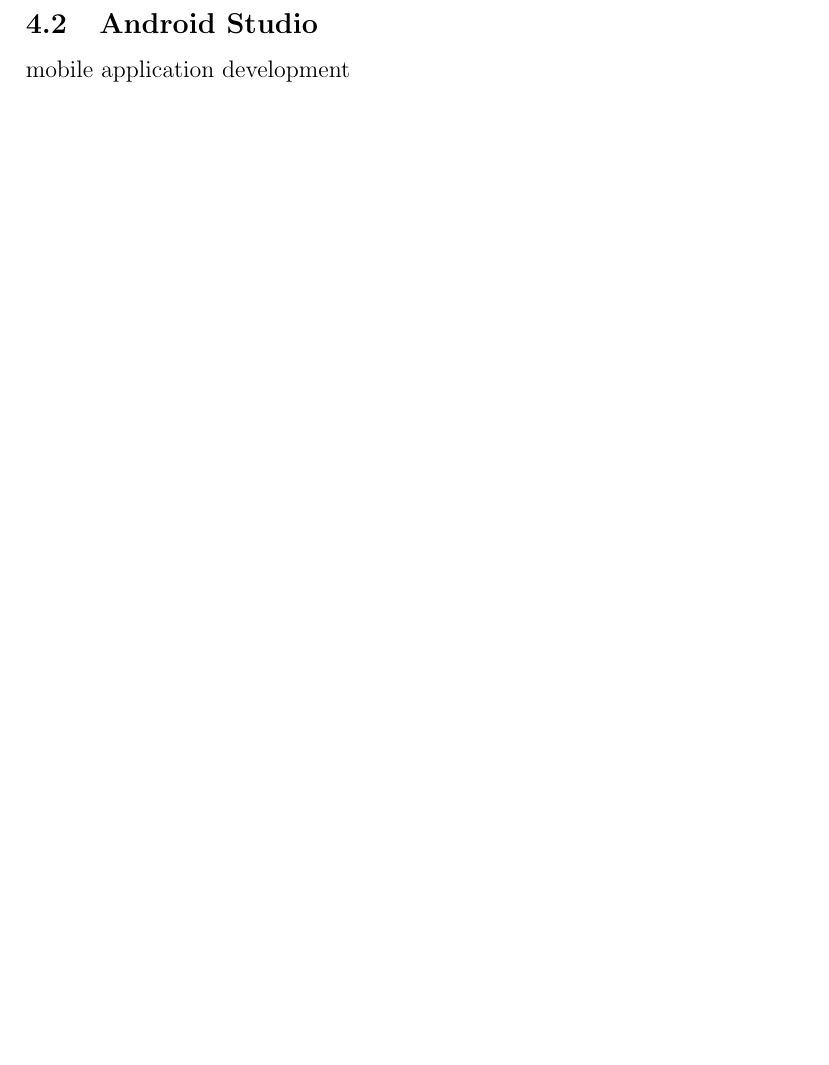
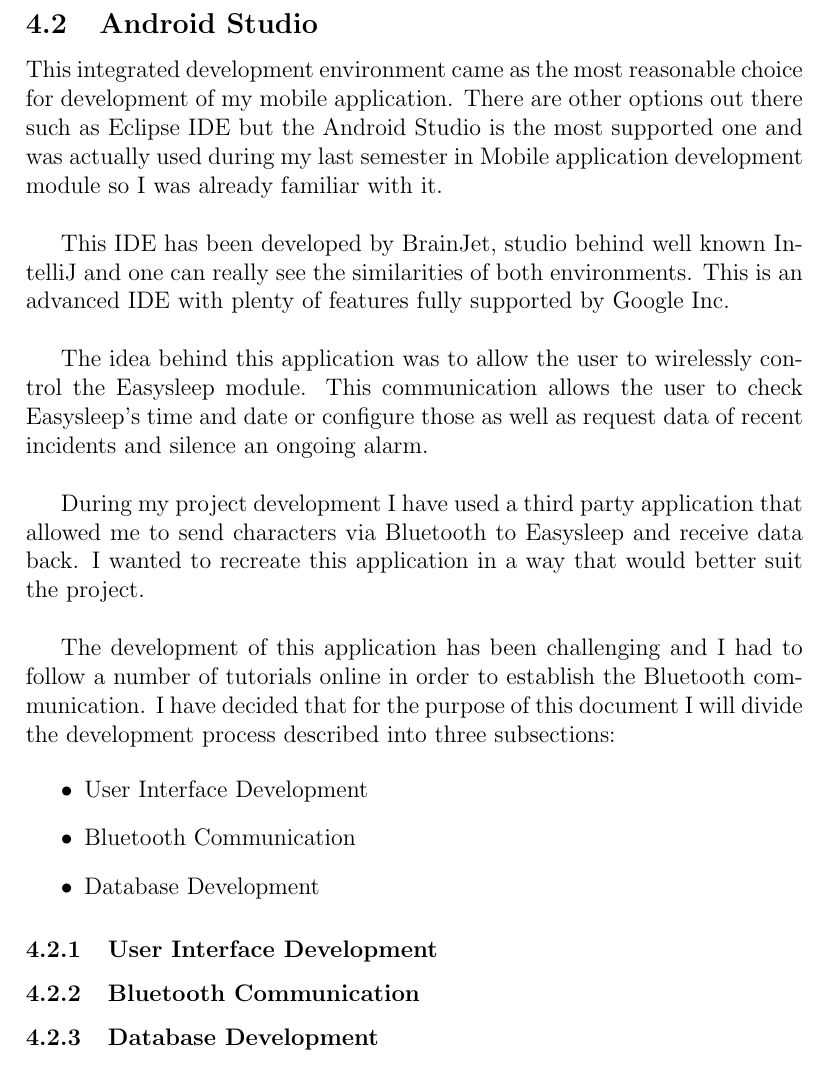
Before and after one commit to zedd-1983/easysleep_report, a LaTeX document (Easysleep_project_report.tex): part of page 11 of 17, cut so that both start at the same text, the shorter picture padded with empty space. Compiled offline with pdfLaTeX.

Commit message:
Android Studio subsection started

```diff
--- a/Easysleep_project_report.tex
+++ b/Easysleep_project_report.tex
@@ -200,7 +200,29 @@
 		\newpage
 
 		\subsection{Android Studio}
-		mobile application development
+
+		This integrated development environment came as the most reasonable choice for development of my mobile application. There are other options out there such as Eclipse IDE but the Android Studio is the most supported one and was actually used during my last semester in Mobile application development module so I was already familiar with it.\\
+
+		This IDE has been developed by BrainJet, studio behind well known IntelliJ and one can really see the similarities of both environments. This is an advanced IDE with plenty of features fully supported by Google Inc.\\
+
+		The idea behind this application was to allow the user to wirelessly control the Easysleep module. This communication allows the user to check Easysleep's time and date or configure those as well as request data of recent incidents and silence an ongoing alarm.\\
+
+		During my project development I have used a third party application that allowed me to send characters via Bluetooth to Easysleep and receive data back. I wanted to recreate this application in a way that would better suit the project.\\
+
+		The development of this application has been challenging and I had to follow a number of tutorials online in order to establish the Bluetooth communication. I have decided that for the purpose of this document I will divide the development process described into three subsections:
+
+		\begin{itemize}
+			\item User Interface Development
+			\item Bluetooth Communication
+			\item Database Development
+		\end{itemize}
+
+
+		\subsubsection{User Interface Development}
+
+		\subsubsection{Bluetooth Communication}
+		\subsubsection{Database Development}
+
 		\newpage
 
 		\subsection{Other}
```
Also changed, not shown: Easysleep_project_report.pdf, 4 other files.
